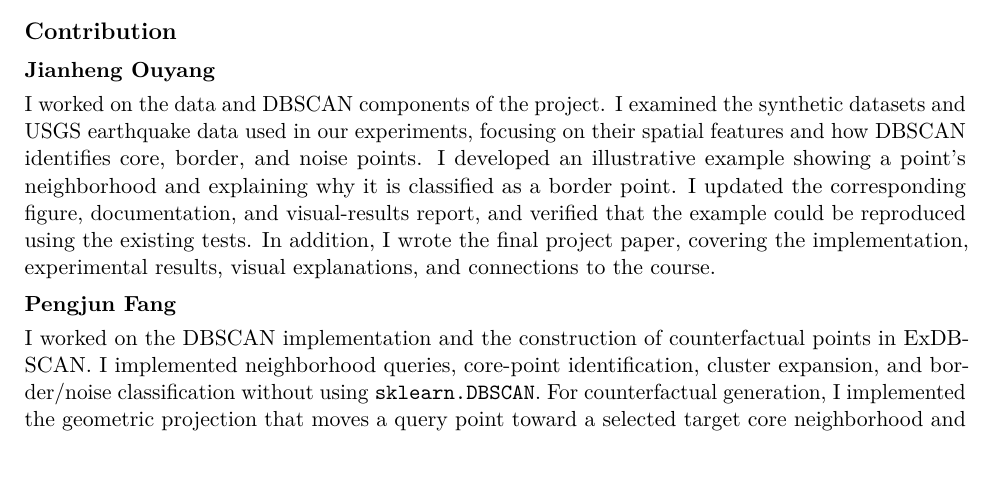
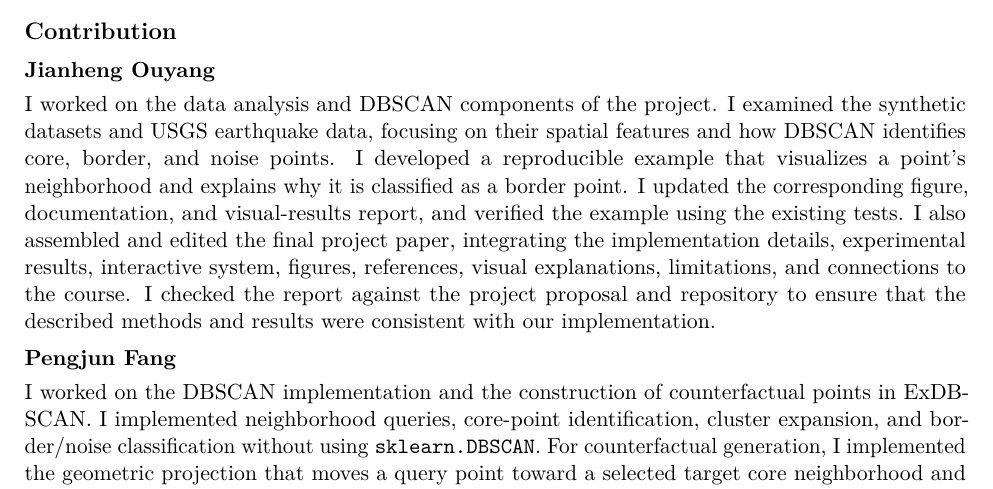
Before and after one commit to LEONL0VE/COMP5331, a LaTeX paper (exdbscan-study/docs/final_report/main.tex): part of page 12 of 13, cut so that both start at the same text, the shorter picture padded with empty space. Compiled offline with pdfLaTeX.

Commit message:
Last check before submission

```diff
--- a/exdbscan-study/docs/final_report/main.tex
+++ b/exdbscan-study/docs/final_report/main.tex
@@ -323,7 +323,7 @@ Although the project includes visualization, it studies density-based clustering
 \setlength{\parskip}{2pt}
 \section*{Contribution}
 \subsection*{Jianheng Ouyang}
-I worked on the data and DBSCAN components of the project. I examined the synthetic datasets and USGS earthquake data used in our experiments, focusing on their spatial features and how DBSCAN identifies core, border, and noise points. I developed an illustrative example showing a point's neighborhood and explaining why it is classified as a border point. I updated the corresponding figure, documentation, and visual-results report, and verified that the example could be reproduced using the existing tests. In addition, I wrote the final project paper, covering the implementation, experimental results, visual explanations, and connections to the course.
+I worked on the data analysis and DBSCAN components of the project. I examined the synthetic datasets and USGS earthquake data, focusing on their spatial features and how DBSCAN identifies core, border, and noise points. I developed a reproducible example that visualizes a point’s neighborhood and explains why it is classified as a border point. I updated the corresponding figure, documentation, and visual-results report, and verified the example using the existing tests. I also assembled and edited the final project paper, integrating the implementation details, experimental results, interactive system, figures, references, visual explanations, limitations, and connections to the course. I checked the report against the project proposal and repository to ensure that the described methods and results were consistent with our implementation.
 
 \subsection*{Pengjun Fang}
 I worked on the DBSCAN implementation and the construction of counterfactual points in ExDBSCAN. I implemented neighborhood queries, core-point identification, cluster expansion, and border/noise classification without using \texttt{sklearn.DBSCAN}. For counterfactual generation, I implemented the geometric projection that moves a query point toward a selected target core neighborhood and finds the closest feasible position for that reference. I also handled immutable-feature constraints, checked whether the target neighborhood remained reachable, and distinguished complete, partial, and infeasible results. I tested these components using small examples with independently checked outcomes and prepared and checked the synthetic and USGS data inputs used for these tests and experiments. I evaluated how feature constraints affected feasibility and movement distance, and contributed the corresponding visualizations and explanations to the report.
```
Also changed, not shown: 5 other files.
